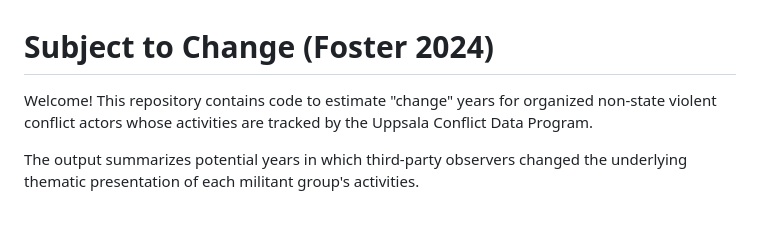
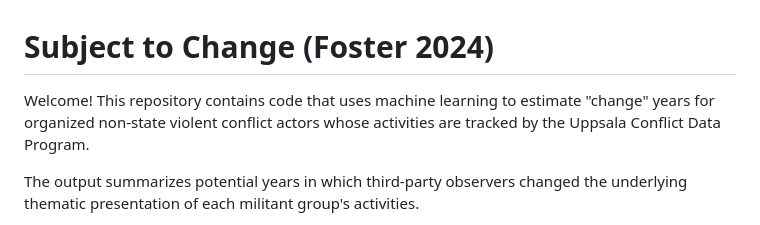
Before and after one commit to margaretfoster/SubjectToChange, a Markdown page: README.md, the part around the change. Rendered like a GitHub page.

```diff
--- a/README.md
+++ b/README.md
@@ -1,6 +1,6 @@
 # Subject to Change (Foster 2024)
 
-Welcome! This repository contains code to estimate "change" years for organized non-state violent conflict actors whose activities are tracked by the Uppsala Conflict Data Program.
+Welcome! This repository contains code that uses machine learning to estimate "change" years for organized non-state violent conflict actors whose activities are tracked by the Uppsala Conflict Data Program.
 
 The output summarizes potential years in which third-party observers changed the underlying thematic presentation of each militant group's activities.
 
```
